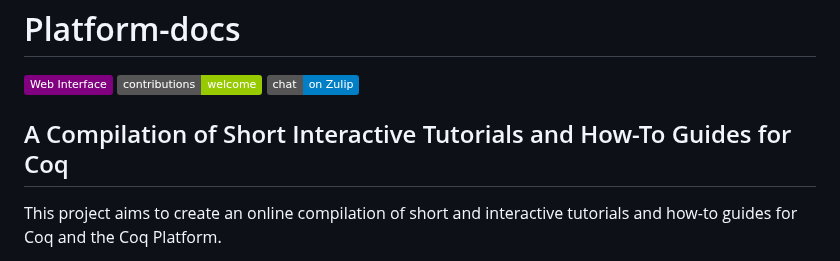
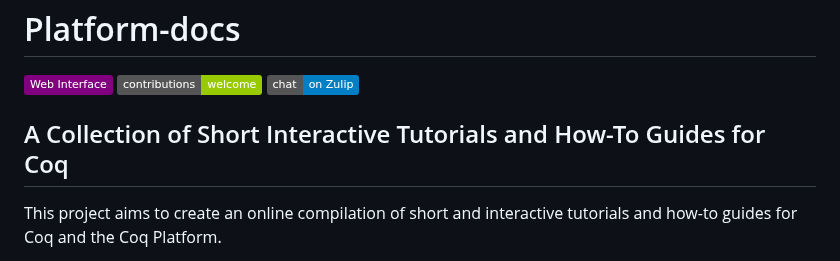
Before and after one commit to coq/platform-docs, a Markdown page: README.md, the part around the change. GitHub-like rendering; badges without logos.

Commit message:
Remove gallicism.

```diff
--- a/README.md
+++ b/README.md
@@ -15,7 +15,7 @@
 
 
 
-## A Compilation of Short Interactive Tutorials and How-To Guides for Coq
+## A Collection of Short Interactive Tutorials and How-To Guides for Coq
 
 This project aims to create an online compilation of short and interactive tutorials and how-to guides for Coq and the Coq Platform.
 
```
